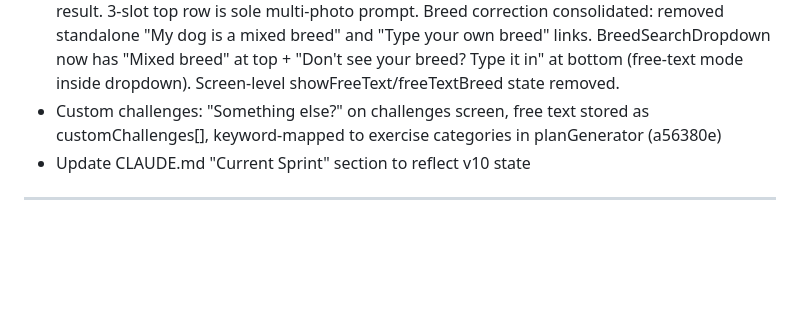
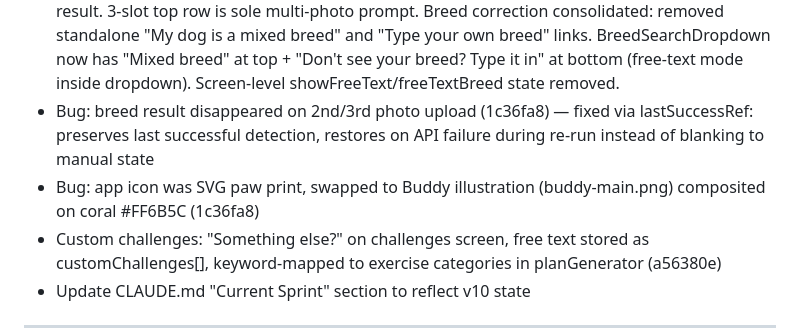
Before and after one commit to changocircle/PupPal-app, a Markdown page: BRAIN.md, the part around the change. Rendered like a GitHub page; blank space fills up the shorter version.

Commit message:
docs: update BRAIN.md — two bug fixes (1c36fa8)

```diff
--- a/BRAIN.md
+++ b/BRAIN.md
@@ -570,6 +570,8 @@ Everything needed to submit the moment Apple Developer approval comes through.
 - Upload prompt: two-state UX -- idle shows single box + "A clear front-facing photo works best", post-scan shows upsell "Want a more accurate result? Add 2 more photos" with Side profile + Full body slots below result card (b141440)
 - Medium confidence result: removed "Also possible" alternatives list. Flow is now: breed result -> confidence badge -> upsell boxes -> Yes! / Change breed (bc96284)
 - Photo screen cleanup (4396b89): single slot pattern -- removed upsell dashed boxes below result. 3-slot top row is sole multi-photo prompt. Breed correction consolidated: removed standalone "My dog is a mixed breed" and "Type your own breed" links. BreedSearchDropdown now has "Mixed breed" at top + "Don't see your breed? Type it in" at bottom (free-text mode inside dropdown). Screen-level showFreeText/freeTextBreed state removed.
+- Bug: breed result disappeared on 2nd/3rd photo upload (1c36fa8) — fixed via lastSuccessRef: preserves last successful detection, restores on API failure during re-run instead of blanking to manual state
+- Bug: app icon was SVG paw print, swapped to Buddy illustration (buddy-main.png) composited on coral #FF6B5C (1c36fa8)
 - Custom challenges: "Something else?" on challenges screen, free text stored as customChallenges[], keyword-mapped to exercise categories in planGenerator (a56380e)
 - Update CLAUDE.md "Current Sprint" section to reflect v10 state
 
```
